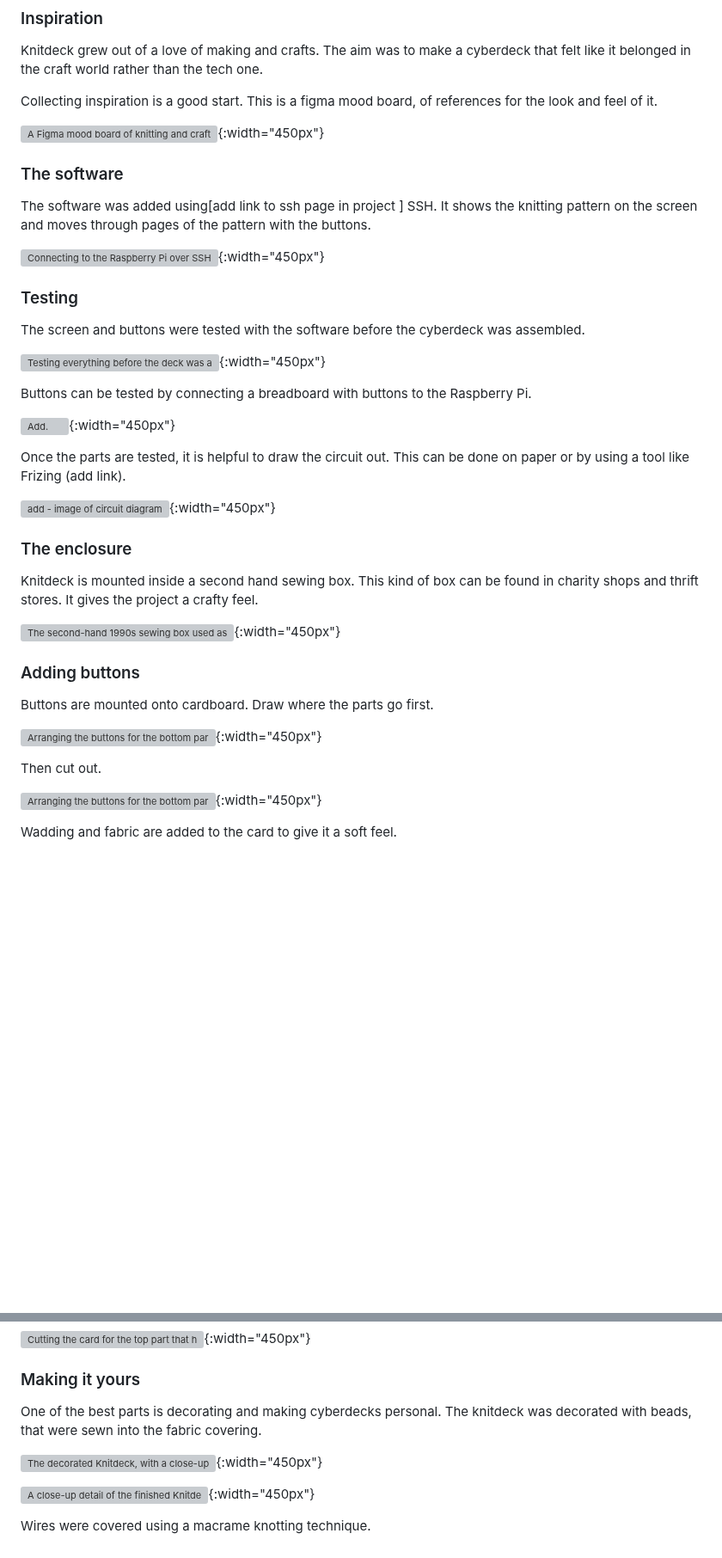
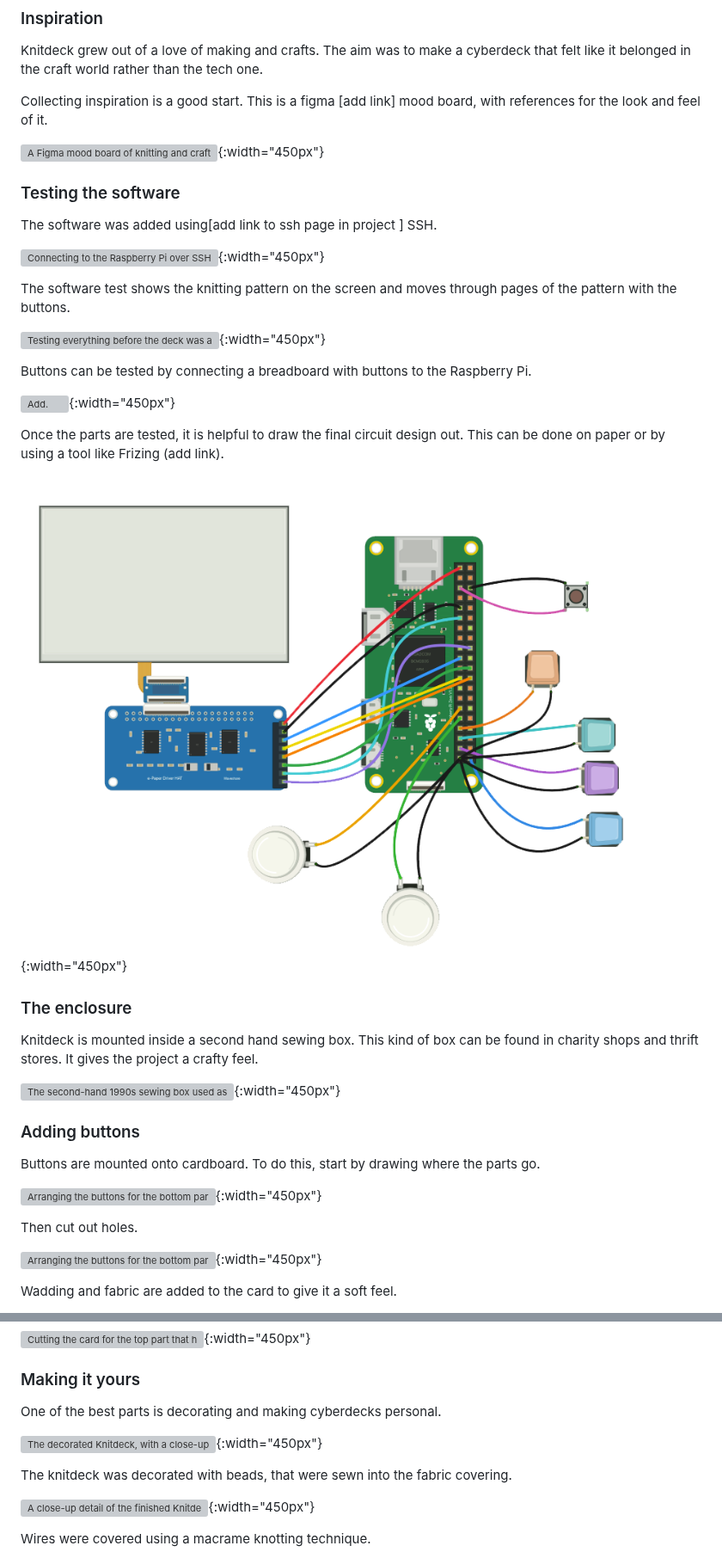
Before and after one commit to raspberrypilearning/raspberry-pi-cyberdeck, a Markdown page: en/step_12.md, 2 parts joined by grey strips. Shown at 86% size. Rendered like a GitHub page; pictures changed too: en/images/knitdeck-circuit.png (added); blank space fills up the shorter version; grey boxes are pictures that could not be loaded.

Commit message:
editing

```diff
--- a/en/step_12.md
+++ b/en/step_12.md
@@ -10,19 +10,17 @@ Knitdeck is a small cyberdeck built for reading knitting patterns. It shows a pa
 
 Knitdeck grew out of a love of making and crafts. The aim was to make a cyberdeck that felt like it belonged in the craft world rather than the tech one.
 
-Collecting inspiration is a good start. This is a figma mood board, of references for the look and feel of it.
+Collecting inspiration is a good start. This is a figma [add link] mood board, with references for the look and feel of it.
 
 ![A Figma mood board of knitting and craft references, used to set the look and feel.](images/knitdeck-inspo.png){:width="450px"}
 
-### The software
+### Testing the software
 
-The software was added using[add link to ssh page in project ] SSH. It shows the knitting pattern on the screen and moves through pages of the pattern with the buttons.
+The software was added using[add link to ssh page in project ] SSH.
 
 ![Connecting to the Raspberry Pi over SSH to work on it.](images/knitdeck-softwared-ssh.png){:width="450px"}
 
-### Testing
-
-The screen and buttons were tested with the software before the cyberdeck was assembled.
+The software test shows the knitting pattern on the screen and moves through pages of the pattern with the buttons.
 
 ![Testing everything before the deck was assembled.](images/knitdeck-test.jpg){:width="450px"}
 
@@ -32,7 +30,7 @@ Buttons can be tested by connecting a breadboard with buttons to the Raspberry P
 
-Once the parts are tested, it is helpful to draw the circuit out. This can be done on paper or by using a tool like Frizing (add link).
+Once the parts are tested, it is helpful to draw the final circuit design out. This can be done on paper or by using a tool like Frizing (add link).
 
-![add - image of circuit diagram](images/add.jpg){:width="450px"}
+![add - image of circuit diagram](images/knitdeck-circuit.png){:width="450px"}
 
 ### The enclosure
 
@@ -42,11 +40,11 @@ Knitdeck is mounted inside a second hand sewing box. This kind of box can be fou
 
 ### Adding buttons
 
-Buttons are mounted onto cardboard. Draw where the parts go first.
+Buttons are mounted onto cardboard. To do this, start by drawing where the parts go.
 
 ![Arranging the buttons for the bottom part.](images/knitdeck-draw-buttons.jpg){:width="450px"}
 
-Then cut out.
+Then cut out holes.
 
 ![Arranging the buttons for the bottom part.](images/knitdeck-cutout.jpg){:width="450px"}
 
@@ -100,9 +98,11 @@ The screen is attached to a cardboard surface, so there is space for the boards
 
 ### Making it yours
 
-One of the best parts is decorating and making cyberdecks personal. The knitdeck was decorated with beads, that were sewn into the fabric covering.
+One of the best parts is decorating and making cyberdecks personal.
 
 ![The decorated Knitdeck, with a close-up of the details.](images/knitdeck-deco.gif){:width="450px"}
+
+The knitdeck was decorated with beads, that were sewn into the fabric covering.
 
 ![A close-up detail of the finished Knitdeck.](images/knitdeck-detail1.jpg){:width="450px"}
 
```
Also changed, not shown: other parts of en/step_12.md (+5 -5 lines), 2 other files.
